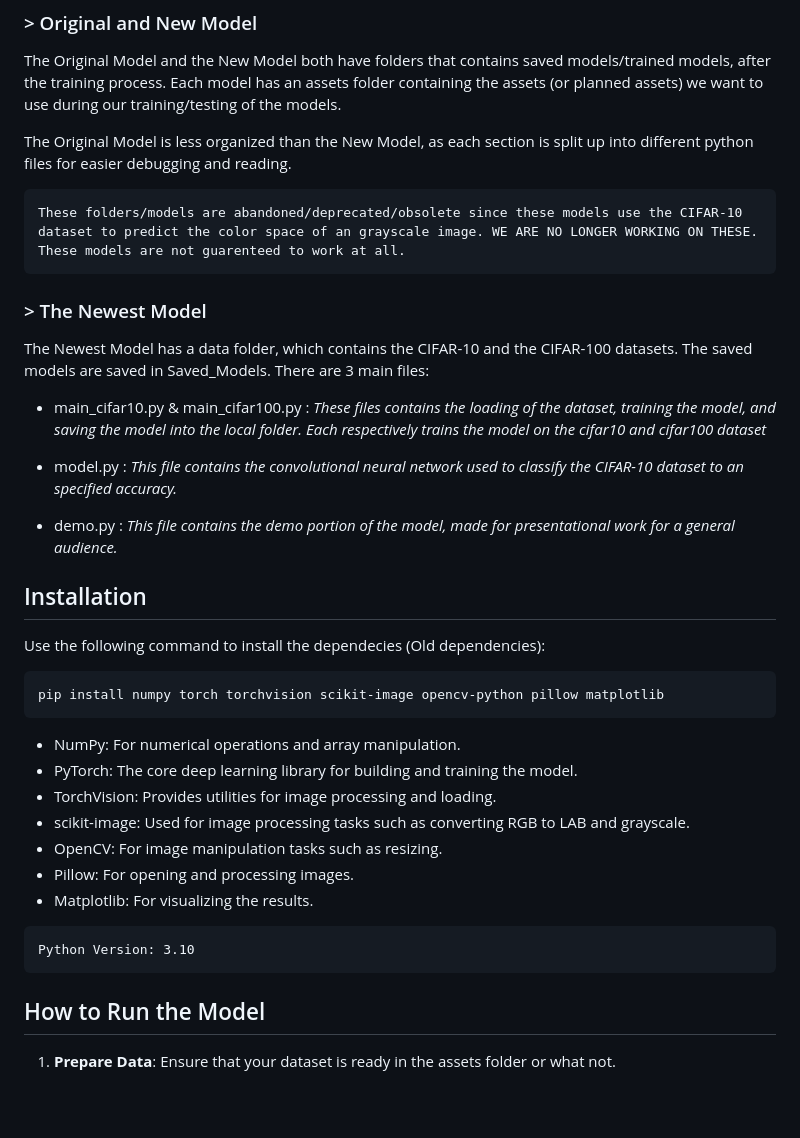
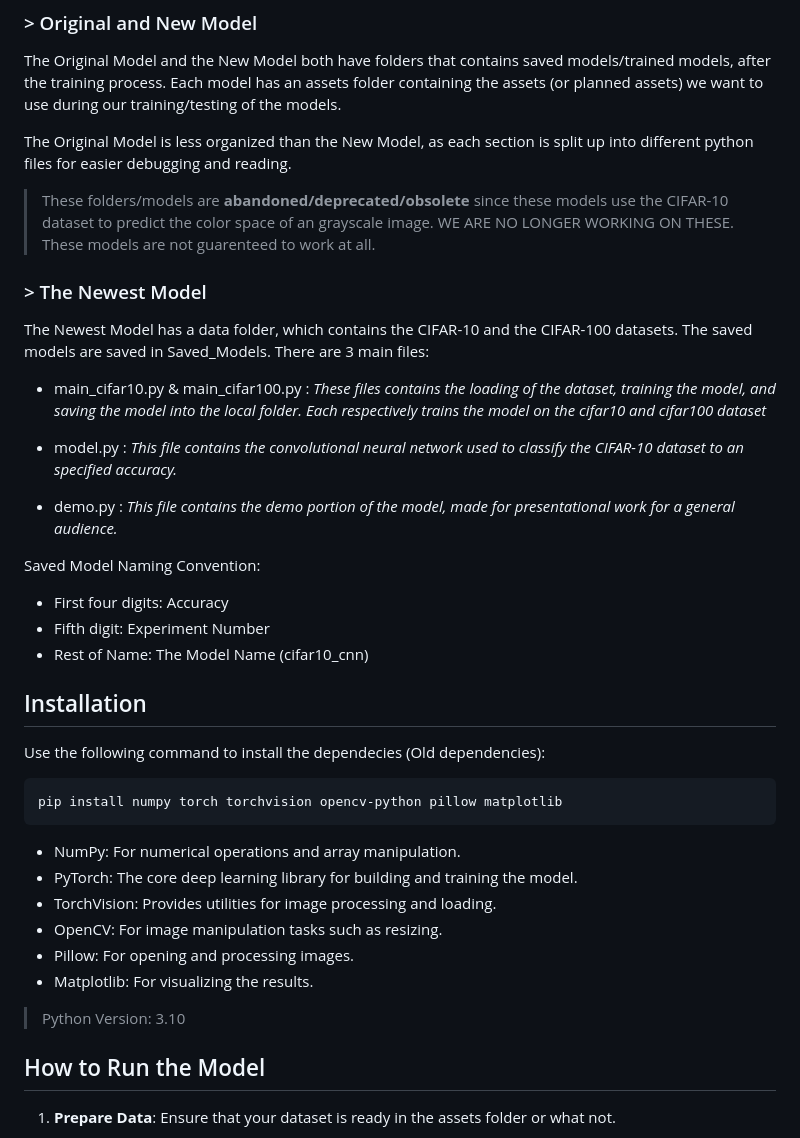
Before and after one commit to TDoeG/CoalitionOfML, a Markdown page: README.md, the part around the change. Drawn GitHub-style; blank space fills up the shorter version.

Commit message:
Updated for more info

````diff
--- a/README.md
+++ b/README.md
@@ -12,9 +12,9 @@ The project file structure is broken into three main folders: **Original_Model**
 The Original Model and the New Model both have folders that contains saved models/trained models, after the training process. Each model has an assets folder containing the assets (or planned assets) we want to use during our training/testing of the models.
 
 The Original Model is less organized than the New Model, as each section is split up into different python files for easier debugging and reading.
-```
-These folders/models are abandoned/deprecated/obsolete since these models use the CIFAR-10 dataset to predict the color space of an grayscale image. WE ARE NO LONGER WORKING ON THESE. These models are not guarenteed to work at all.
-```
+
+> These folders/models are **abandoned/deprecated/obsolete** since these models use the CIFAR-10 dataset to predict the color space of an grayscale image. WE ARE NO LONGER WORKING ON THESE. These models are not guarenteed to work at all.
+
 
 ### > The Newest Model
 The Newest Model has a data folder, which contains the CIFAR-10 and the CIFAR-100 datasets. The saved models are saved in Saved_Models. There are 3 main files:
@@ -25,23 +25,26 @@ The Newest Model has a data folder, which contains the CIFAR-10 and the CIFAR-10
 
 - demo.py : *This file contains the demo portion of the model, made for presentational work for a general audience.*
 
+Saved Model Naming Convention:
+
+- First four digits: Accuracy
+- Fifth digit: Experiment Number
+- Rest of Name: The Model Name (cifar10_cnn)
+
 ## Installation
 Use the following command to install the dependecies (Old dependencies):
 
 ```
-pip install numpy torch torchvision scikit-image opencv-python pillow matplotlib
+pip install numpy torch torchvision opencv-python pillow matplotlib
 ```
 - NumPy: For numerical operations and array manipulation.
 - PyTorch: The core deep learning library for building and training the model.
 - TorchVision: Provides utilities for image processing and loading.
-- scikit-image: Used for image processing tasks such as converting RGB to LAB and grayscale.
 - OpenCV: For image manipulation tasks such as resizing.
 - Pillow: For opening and processing images.
 - Matplotlib: For visualizing the results.
 
-```
-Python Version: 3.10
-```
+> Python Version: 3.10
 
 ## How to Run the Model
 1. **Prepare Data**: Ensure that your dataset is ready in the assets folder or what not.
````
